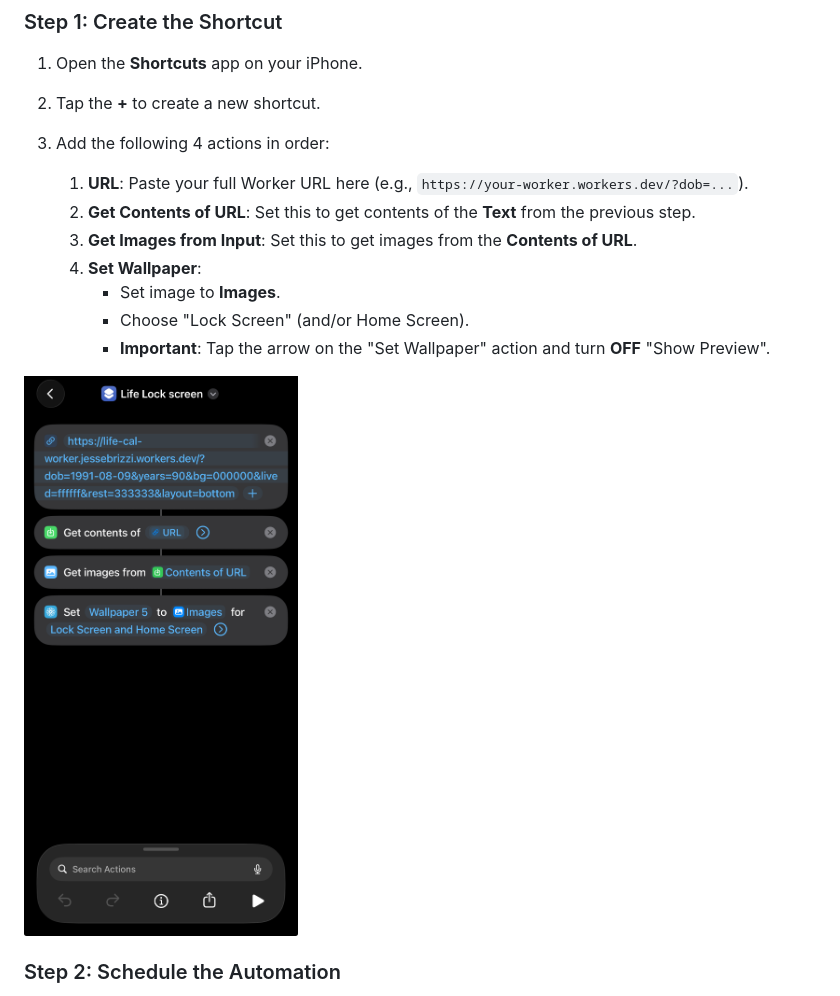
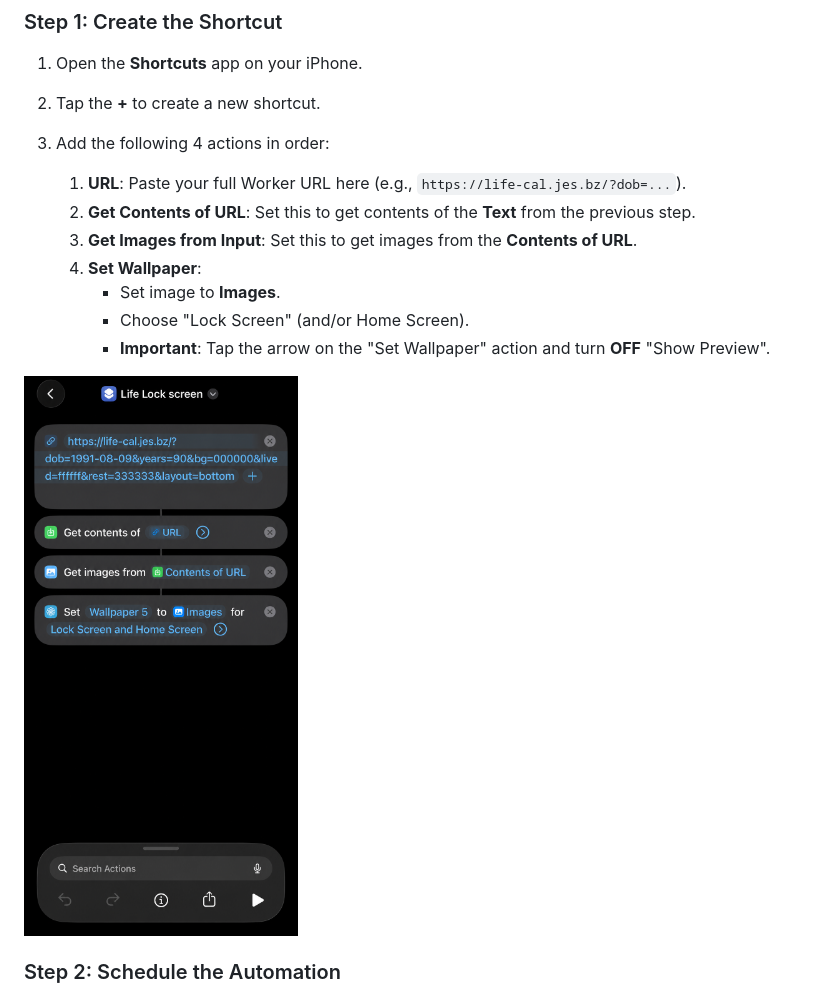
Before and after one commit to jes-bz/life-cal, a Markdown page: README.md, the part around the change. Drawn GitHub-style; pictures changed too: assets/shortcut.png.

Commit message:
Update shortcut screenshot to production URL

```diff
--- a/README.md
+++ b/README.md
@@ -32,7 +32,7 @@ You can set up your iPhone to automatically update its lock screen with your Lif
 2.  Tap the **+** to create a new shortcut.
 3.  Add the following 4 actions in order:
 
-    1.  **URL**: Paste your full Worker URL here (e.g., `https://your-worker.workers.dev/?dob=...`).
+    1.  **URL**: Paste your full Worker URL here (e.g., `https://life-cal.jes.bz/?dob=...`).
     2.  **Get Contents of URL**: Set this to get contents of the **Text** from the previous step.
     3.  **Get Images from Input**: Set this to get images from the **Contents of URL**.
     4.  **Set Wallpaper**:
```
